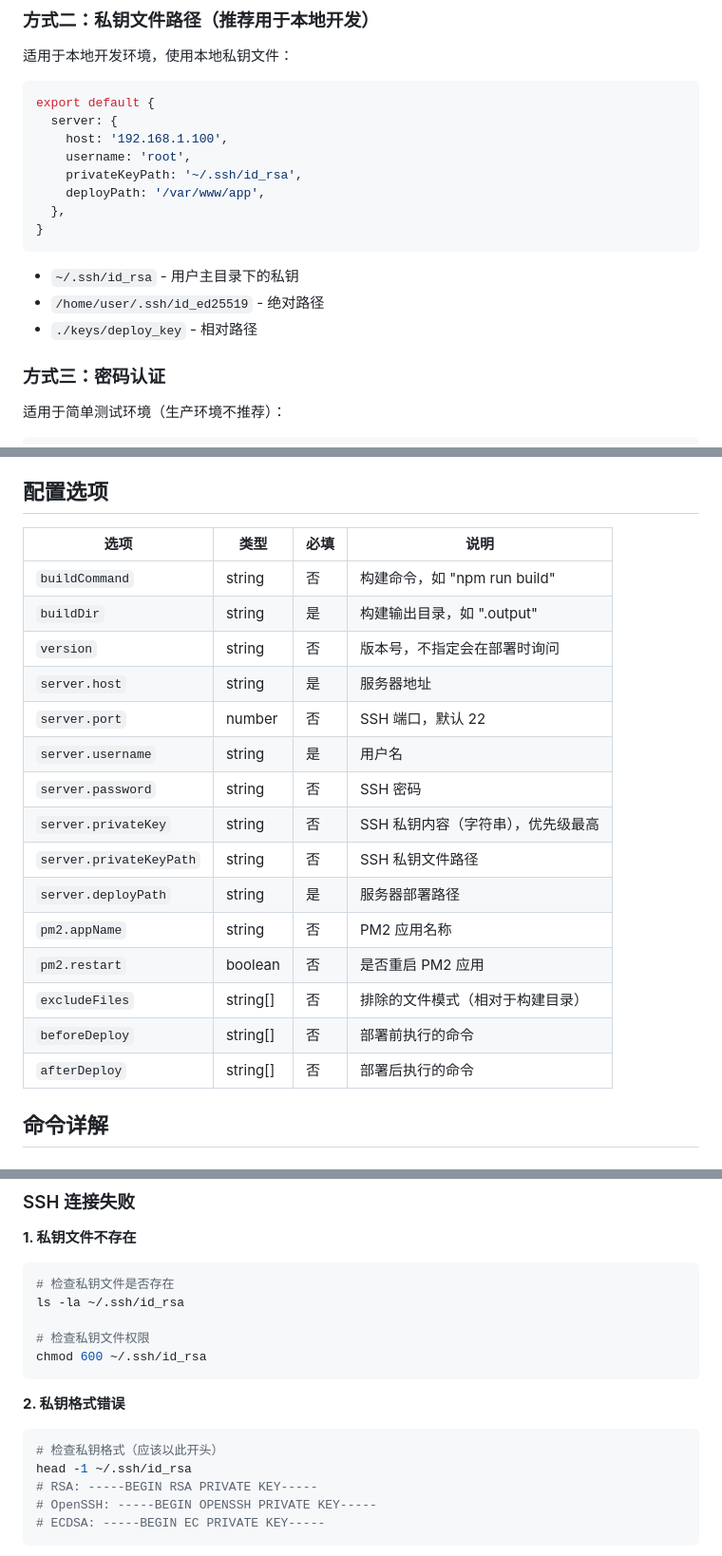
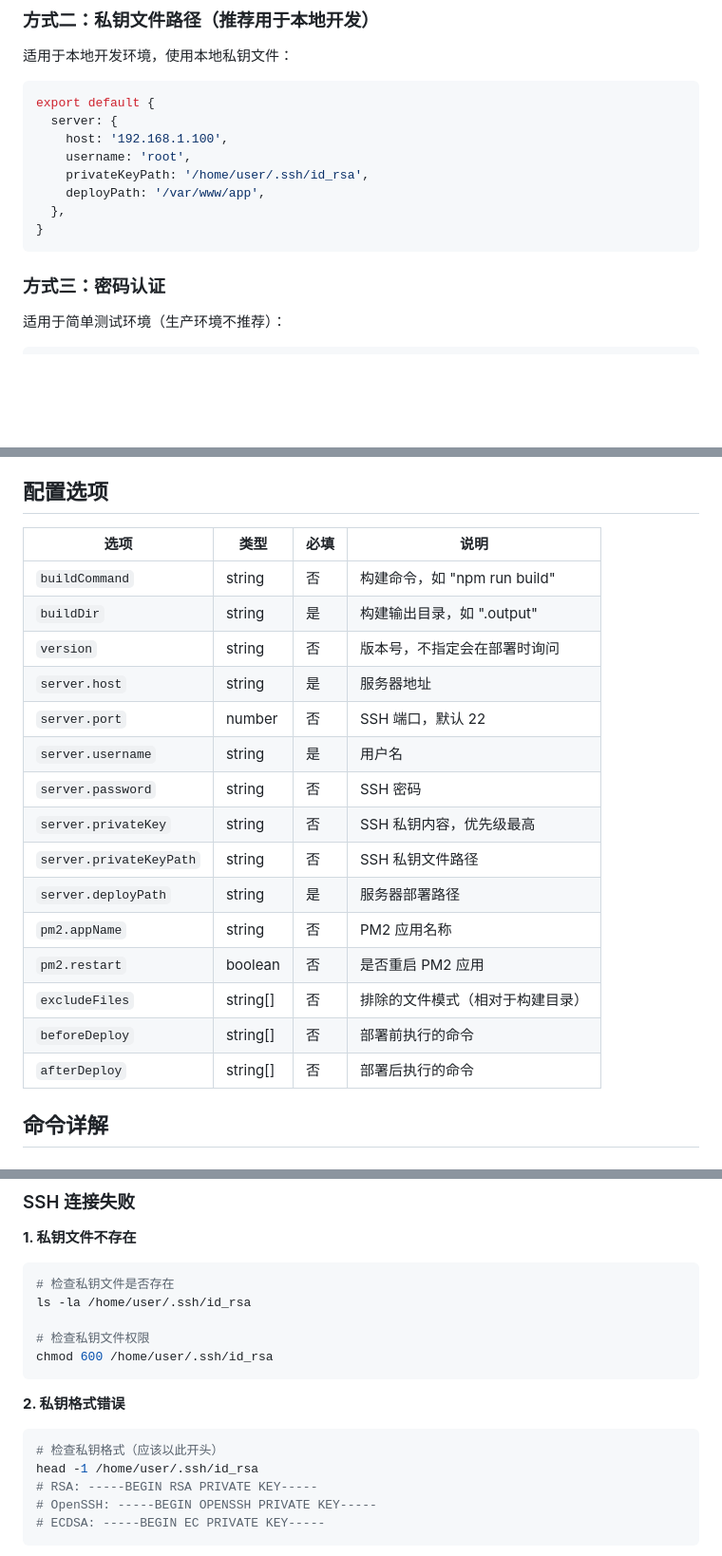
Before and after one commit to Noah-Ywh/project-cli, a Markdown page: packages/cd/README.md, 3 parts joined by grey strips. Shown at 95% size. GitHub-like rendering; blank space fills up the shorter version.

````diff
--- a/packages/cd/README.md
+++ b/packages/cd/README.md
@@ -169,15 +169,11 @@ export default {
   server: {
     host: '192.168.1.100',
     username: 'root',
-    privateKeyPath: '~/.ssh/id_rsa',
+    privateKeyPath: '/home/user/.ssh/id_rsa',
     deployPath: '/var/www/app',
   },
 }
 ```
-
-- `~/.ssh/id_rsa` - 用户主目录下的私钥
-- `/home/user/.ssh/id_ed25519` - 绝对路径
-- `./keys/deploy_key` - 相对路径
 
 ### 方式三：密码认证
 
@@ -212,23 +208,23 @@ export default {
 
 ## 配置选项
 
-| 选项                    | 类型     | 必填 | 说明                               |
-| ----------------------- | -------- | ---- | ---------------------------------- |
-| `buildCommand`          | string   | 否   | 构建命令，如 "npm run build"       |
-| `buildDir`              | string   | 是   | 构建输出目录，如 ".output"         |
-| `version`               | string   | 否   | 版本号，不指定会在部署时询问       |
-| `server.host`           | string   | 是   | 服务器地址                         |
-| `server.port`           | number   | 否   | SSH 端口，默认 22                  |
-| `server.username`       | string   | 是   | 用户名                             |
-| `server.password`       | string   | 否   | SSH 密码                           |
-| `server.privateKey`     | string   | 否   | SSH 私钥内容（字符串），优先级最高 |
-| `server.privateKeyPath` | string   | 否   | SSH 私钥文件路径                   |
-| `server.deployPath`     | string   | 是   | 服务器部署路径                     |
-| `pm2.appName`           | string   | 否   | PM2 应用名称                       |
-| `pm2.restart`           | boolean  | 否   | 是否重启 PM2 应用                  |
-| `excludeFiles`          | string[] | 否   | 排除的文件模式（相对于构建目录）   |
-| `beforeDeploy`          | string[] | 否   | 部署前执行的命令                   |
-| `afterDeploy`           | string[] | 否   | 部署后执行的命令                   |
+| 选项                    | 类型     | 必填 | 说明                             |
+| ----------------------- | -------- | ---- | -------------------------------- |
+| `buildCommand`          | string   | 否   | 构建命令，如 "npm run build"     |
+| `buildDir`              | string   | 是   | 构建输出目录，如 ".output"       |
+| `version`               | string   | 否   | 版本号，不指定会在部署时询问     |
+| `server.host`           | string   | 是   | 服务器地址                       |
+| `server.port`           | number   | 否   | SSH 端口，默认 22                |
+| `server.username`       | string   | 是   | 用户名                           |
+| `server.password`       | string   | 否   | SSH 密码                         |
+| `server.privateKey`     | string   | 否   | SSH 私钥内容，优先级最高         |
+| `server.privateKeyPath` | string   | 否   | SSH 私钥文件路径                 |
+| `server.deployPath`     | string   | 是   | 服务器部署路径                   |
+| `pm2.appName`           | string   | 否   | PM2 应用名称                     |
+| `pm2.restart`           | boolean  | 否   | 是否重启 PM2 应用                |
+| `excludeFiles`          | string[] | 否   | 排除的文件模式（相对于构建目录） |
+| `beforeDeploy`          | string[] | 否   | 部署前执行的命令                 |
+| `afterDeploy`           | string[] | 否   | 部署后执行的命令                 |
 
 ## 命令详解
 
@@ -450,17 +389,17 @@ pcli-cd init
 
 ```bash
 # 检查私钥文件是否存在
-ls -la ~/.ssh/id_rsa
+ls -la /home/user/.ssh/id_rsa
 
 # 检查私钥文件权限
-chmod 600 ~/.ssh/id_rsa
+chmod 600 /home/user/.ssh/id_rsa
 ```
 
 **2. 私钥格式错误**
 
 ```bash
 # 检查私钥格式（应该以此开头）
-head -1 ~/.ssh/id_rsa
+head -1 /home/user/.ssh/id_rsa
 # RSA: -----BEGIN RSA PRIVATE KEY-----
 # OpenSSH: -----BEGIN OPENSSH PRIVATE KEY-----
 # ECDSA: -----BEGIN EC PRIVATE KEY-----
````
Also changed, not shown: other parts of packages/cd/README.md (+2 -59 lines).
